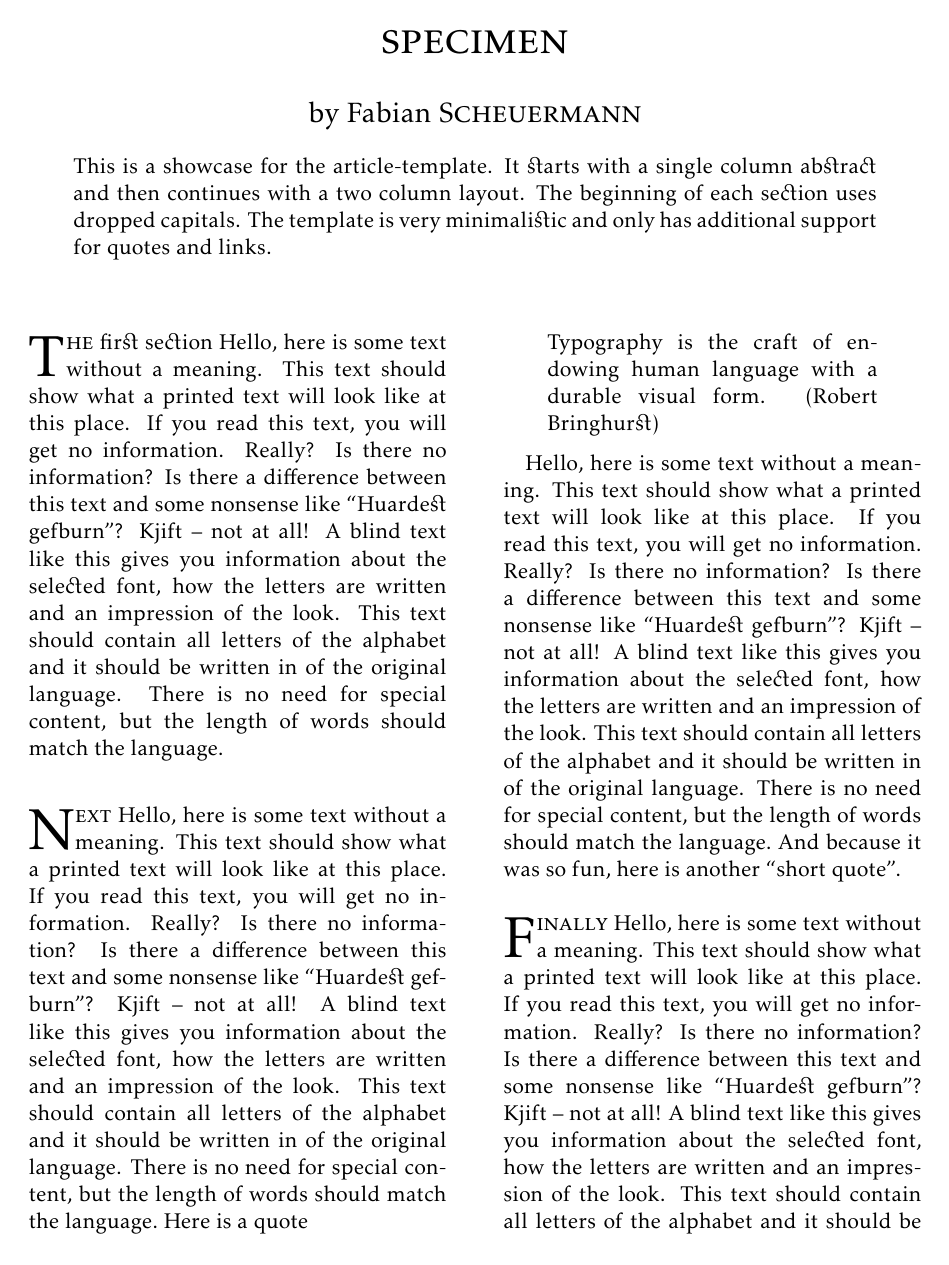
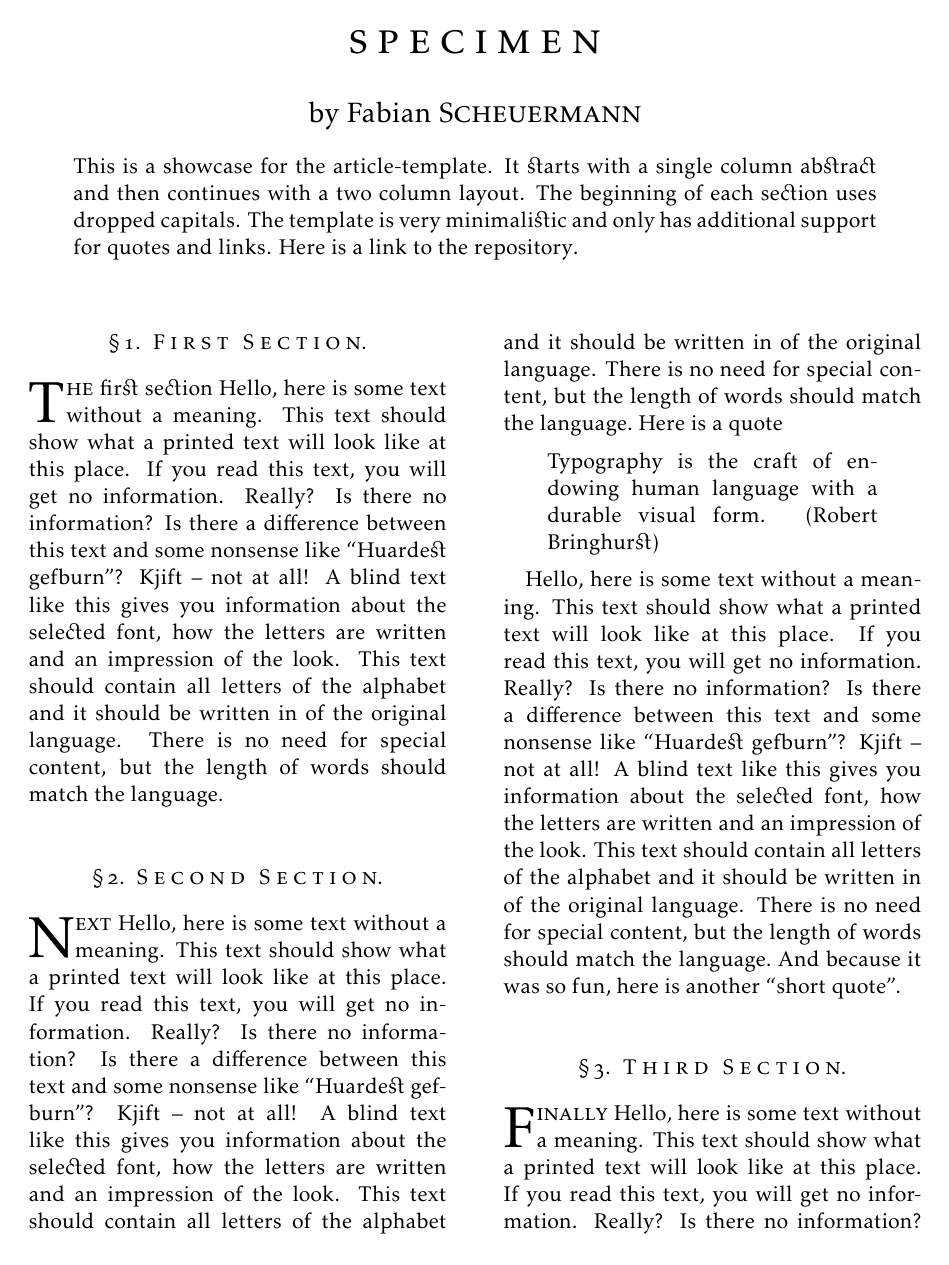
Before and after one commit to fschmnn/article-template, a LaTeX document (article.tex): page 1 of 2. Compiled offline with pdfLaTeX.

Commit message:
add support for sections

```diff
--- a/article.tex
+++ b/article.tex
@@ -2,14 +2,6 @@
 % https://hannah02.github.io/john-baskerville/version5.html
 
 \documentclass[a4paper,11pt,oneside,DIV=12,twocolumn]{scrartcl}
-
-%--------------------------------------------------------------
-% layout (margins etc.)
-%--------------------------------------------------------------
-
-\setlength{\columnsep}{1cm}
-\pagenumbering{gobble}         % remove page numbers
-\usepackage{flushend}          % balance columns on last page
 
 %--------------------------------------------------------------
 % font, language and encoding
@@ -32,7 +24,30 @@
 \usepackage{blindtext}         % for the showcase
 
 %--------------------------------------------------------------
-% links etc
+% layout (margins etc.)
+%--------------------------------------------------------------
+
+\setlength{\columnsep}{1cm}
+\pagenumbering{gobble}         % remove page numbers
+\usepackage{flushend}          % balance columns on last page
+
+\usepackage{titlesec}          % customize section headings
+\usepackage{soul}              % add space to text
+
+% the use of KOMA-Script and titlesec together is not recommended,
+% but it makes things a lot easier with the soul package
+
+%https://ctan.space-pro.be/tex-archive/macros/generic/soul/soul-ori.pdf
+
+\newcommand*\periodafter[2]{#1{#2}.}
+\titleformat{\section}[block]
+{\normalfont\centering\scshape}
+{\S\,\thesection.}
+{.66em}
+{\periodafter\so}
+
+%--------------------------------------------------------------
+% links and quotes
 %--------------------------------------------------------------
 
 \usepackage{csquotes}          % for nice quotes
@@ -50,21 +65,24 @@
 % the main document
 %--------------------------------------------------------------
 
-\title{\rmfamily\normalfont\scshape specimen}
+% the \so command does not work in the title
+\title{\rmfamily\normalfont\caps {s\,p\,e\,c\,i\,m\,e\,n}}
 \author{by Fabian \textsc{Scheuermann}}
 \publishers{%
 \normalsize
 \vspace{0.0cm}
 \parbox{0.9\linewidth}{%
-This is a showcase for the article-template. It starts with a single column abstract and then continues with a two column layout. The beginning of each section uses dropped capitals. The template is very minimalistic and only has additional support for quotes and links.
+This is a showcase for the article-template. It starts with a single column abstract and then continues with a two column layout. The beginning of each section uses dropped capitals. The template is very minimalistic and only has additional support for quotes and links. Here is a \href{https://github.com/fschmnn/article-template}{link to the repository}.
 }}
 \date{}
 
 \begin{document}
 \maketitle
 
+\section{First Section}
 \lettrine[lines=2,nindent=0.em]{T}{he} first section \blindtext \\
 
+\section{Second Section}
 \lettrine[lines=2,nindent=0.em]{N}{ext} \blindtext
 Here is a quote
 \begin{displayquote}[Robert Bringhurst]
```
Also changed, not shown: article.tex (3 more changed lines).
